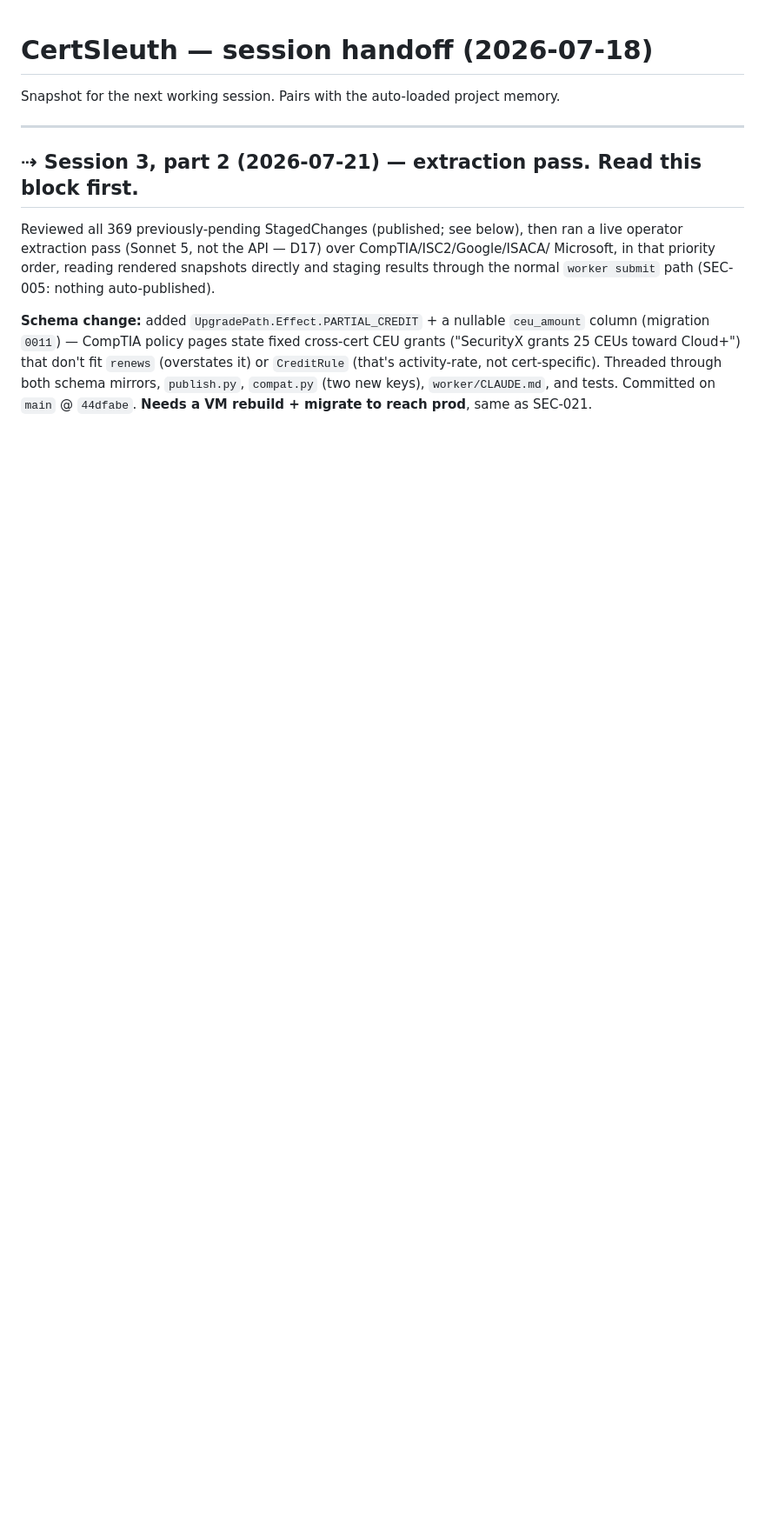
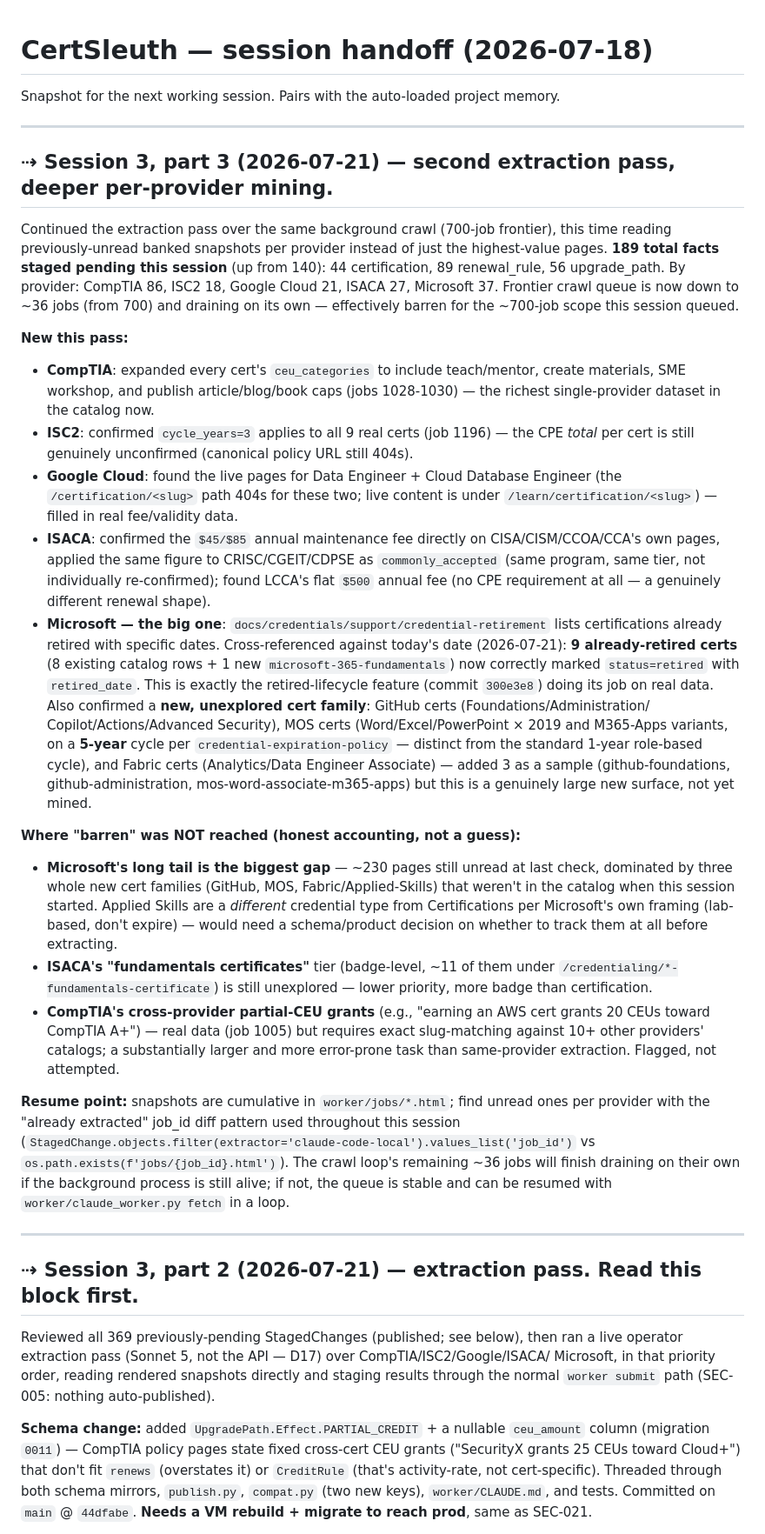
Before and after one commit to bkuslitskiy/CertSleuth, a Markdown page: docs/handoff.md, the part around the change. Shown at 87% size. Rendered like a GitHub page; blank space fills up the shorter version.

Commit message:
Handoff: session 3 part 3 -- deeper extraction pass, 189 facts total staged
Continued mining previously-unread banked snapshots per provider. Highlights: CompTIA full activity-category CEU caps, ISC2 cycle_years confirmed, Google Cloud live pages found for two previously-dead cert URLs, ISACA per-cert annual fees confirmed, and Microsoft's retirement page cross-referenced against today's date to correctly retire 9 certs. Documents what's genuinely unmined (Microsoft's GitHub/MOS/Fabric families, ISACA fundamentals certificates, cross-provider partial credit) as honest gaps, not guesses.

Co-Authored-By: Claude Opus 4.8 <noreply@anthropic.com>

```diff
--- a/docs/handoff.md
+++ b/docs/handoff.md
@@ -1,6 +1,63 @@
 # CertSleuth — session handoff (2026-07-18)
 
 Snapshot for the next working session. Pairs with the auto-loaded project memory.
+
+---
+
+## ⇢ Session 3, part 3 (2026-07-21) — second extraction pass, deeper per-provider mining.
+
+Continued the extraction pass over the same background crawl (700-job frontier), this time
+reading previously-unread banked snapshots per provider instead of just the highest-value
+pages. **189 total facts staged pending this session** (up from 140): 44 certification, 89
+renewal_rule, 56 upgrade_path. By provider: CompTIA 86, ISC2 18, Google Cloud 21, ISACA 27,
+Microsoft 37. Frontier crawl queue is now down to ~36 jobs (from 700) and draining on its
+own — effectively barren for the ~700-job scope this session queued.
+
+**New this pass:**
+- **CompTIA**: expanded every cert's `ceu_categories` to include teach/mentor, create
+  materials, SME workshop, and publish article/blog/book caps (jobs 1028-1030) — the
+  richest single-provider dataset in the catalog now.
+- **ISC2**: confirmed `cycle_years=3` applies to all 9 real certs (job 1196) — the CPE
+  *total* per cert is still genuinely unconfirmed (canonical policy URL still 404s).
+- **Google Cloud**: found the live pages for Data Engineer + Cloud Database Engineer (the
+  `/certification/<slug>` path 404s for these two; live content is under
+  `/learn/certification/<slug>`) — filled in real fee/validity data.
+- **ISACA**: confirmed the `$45/$85` annual maintenance fee directly on CISA/CISM/CCOA/CCA's
+  own pages, applied the same figure to CRISC/CGEIT/CDPSE as `commonly_accepted` (same
+  program, same tier, not individually re-confirmed); found LCCA's flat `$500` annual fee
+  (no CPE requirement at all — a genuinely different renewal shape).
+- **Microsoft — the big one**: `docs/credentials/support/credential-retirement` lists
+  certifications already retired with specific dates. Cross-referenced against today's date
+  (2026-07-21): **9 already-retired certs** (8 existing catalog rows + 1 new
+  `microsoft-365-fundamentals`) now correctly marked `status=retired` with `retired_date`.
+  This is exactly the retired-lifecycle feature (commit `300e3e8`) doing its job on real data.
+  Also confirmed a **new, unexplored cert family**: GitHub certs (Foundations/Administration/
+  Copilot/Actions/Advanced Security), MOS certs (Word/Excel/PowerPoint × 2019 and M365-Apps
+  variants, on a **5-year** cycle per `credential-expiration-policy` — distinct from the
+  standard 1-year role-based cycle), and Fabric certs (Analytics/Data Engineer Associate) —
+  added 3 as a sample (github-foundations, github-administration,
+  mos-word-associate-m365-apps) but this is a genuinely large new surface, not yet mined.
+
+**Where "barren" was NOT reached (honest accounting, not a guess):**
+- **Microsoft's long tail is the biggest gap** — ~230 pages still unread at last check,
+  dominated by three whole new cert families (GitHub, MOS, Fabric/Applied-Skills) that
+  weren't in the catalog when this session started. Applied Skills are a *different*
+  credential type from Certifications per Microsoft's own framing (lab-based, don't expire)
+  — would need a schema/product decision on whether to track them at all before extracting.
+- **ISACA's "fundamentals certificates"** tier (badge-level, ~11 of them under
+  `/credentialing/*-fundamentals-certificate`) is still unexplored — lower priority, more
+  badge than certification.
+- **CompTIA's cross-provider partial-CEU grants** (e.g., "earning an AWS cert grants 20 CEUs
+  toward CompTIA A+") — real data (job 1005) but requires exact slug-matching against 10+
+  other providers' catalogs; a substantially larger and more error-prone task than
+  same-provider extraction. Flagged, not attempted.
+
+**Resume point:** snapshots are cumulative in `worker/jobs/*.html`; find unread ones per
+provider with the "already extracted" job_id diff pattern used throughout this session
+(`StagedChange.objects.filter(extractor='claude-code-local').values_list('job_id')` vs
+`os.path.exists(f'jobs/{job_id}.html')`). The crawl loop's remaining ~36 jobs will finish
+draining on their own if the background process is still alive; if not, the queue is stable
+and can be resumed with `worker/claude_worker.py fetch` in a loop.
 
 ---
 
```
